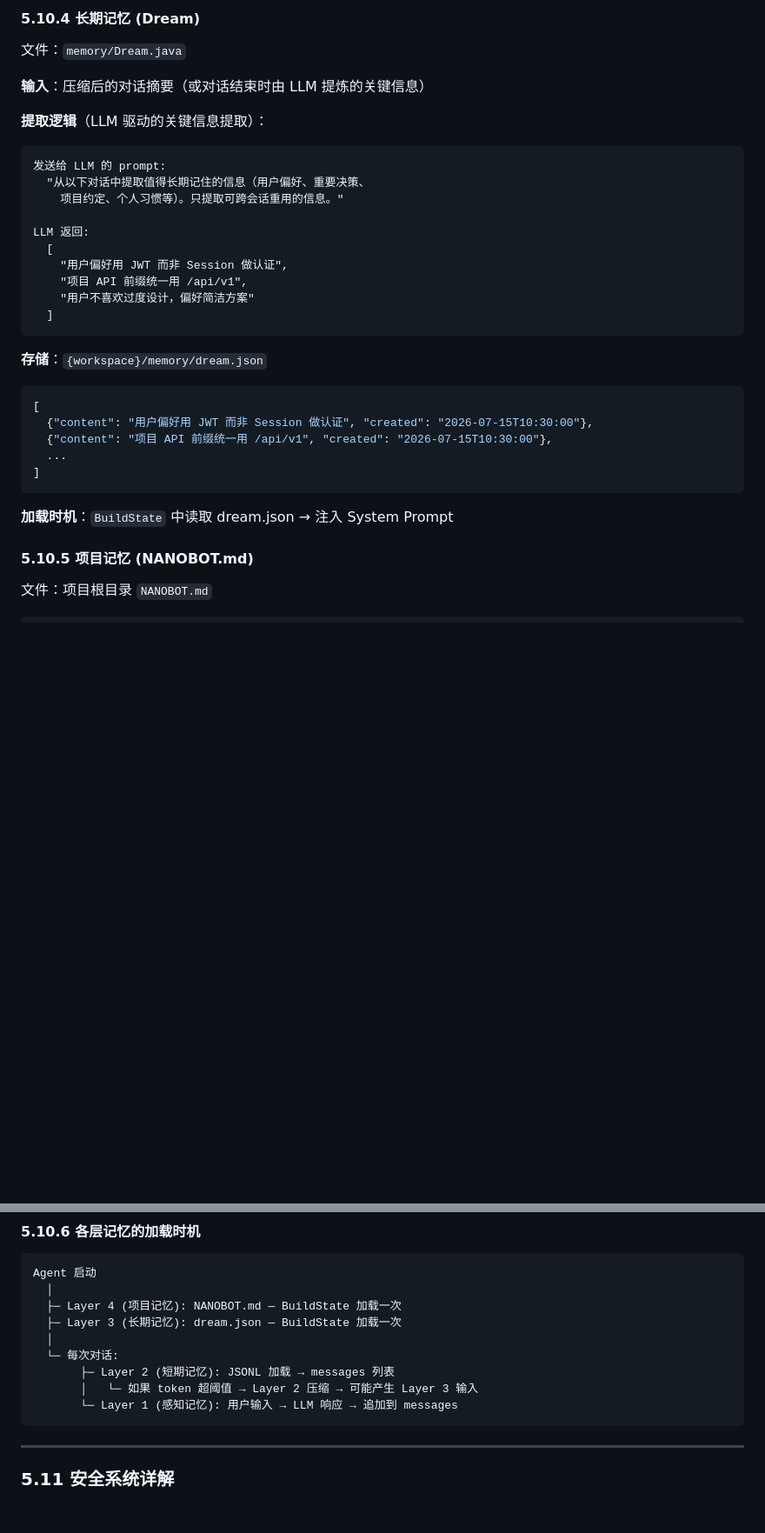
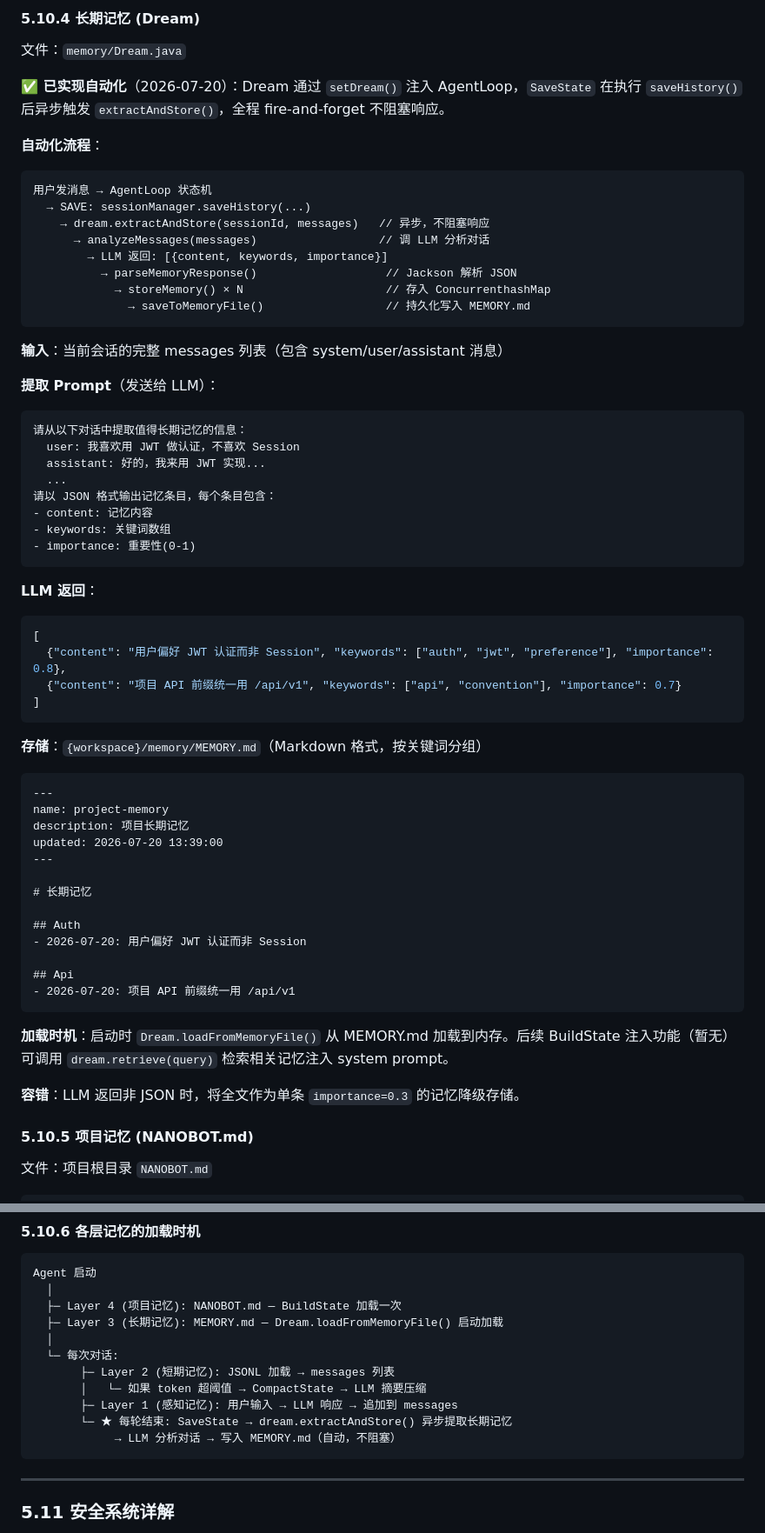
Before and after one commit to ztkyaojiayou/mynanobot-java, a Markdown page: ARCHITECTURE_AND_LEARNING_ROADMAP.md, 2 parts joined by grey strips. Shown at 87% size. Drawn GitHub-style; blank space fills up the shorter version.

Commit message:
docs: 更新架构文档Dream章节 — 自动提取流程、MEMORY.md存储、加载时序图

````diff
--- a/ARCHITECTURE_AND_LEARNING_ROADMAP.md
+++ b/ARCHITECTURE_AND_LEARNING_ROADMAP.md
@@ -2119,34 +2119,64 @@ SessionManager (业务层)
 
 文件：`memory/Dream.java`
 
-**输入**：压缩后的对话摘要（或对话结束时由 LLM 提炼的关键信息）
-
-**提取逻辑**（LLM 驱动的关键信息提取）：
-
-```
-发送给 LLM 的 prompt:
-  "从以下对话中提取值得长期记住的信息（用户偏好、重要决策、
-    项目约定、个人习惯等）。只提取可跨会话重用的信息。"
-
-LLM 返回:
-  [
-    "用户偏好用 JWT 而非 Session 做认证",
-    "项目 API 前缀统一用 /api/v1",
-    "用户不喜欢过度设计，偏好简洁方案"
-  ]
-```
-
-**存储**：`{workspace}/memory/dream.json`
-
+**✅ 已实现自动化**（2026-07-20）：Dream 通过 `setDream()` 注入 AgentLoop，`SaveState` 在执行 `saveHistory()` 后异步触发 `extractAndStore()`，全程 fire-and-forget 不阻塞响应。
+
+**自动化流程**：
+
+```
+用户发消息 → AgentLoop 状态机
+  → SAVE: sessionManager.saveHistory(...)
+    → dream.extractAndStore(sessionId, messages)   // 异步，不阻塞响应
+      → analyzeMessages(messages)                  // 调 LLM 分析对话
+        → LLM 返回: [{content, keywords, importance}]
+          → parseMemoryResponse()                   // Jackson 解析 JSON
+            → storeMemory() × N                     // 存入 ConcurrenthashMap
+              → saveToMemoryFile()                  // 持久化写入 MEMORY.md
+```
+
+**输入**：当前会话的完整 messages 列表（包含 system/user/assistant 消息）
+
+**提取 Prompt**（发送给 LLM）：
+```
+请从以下对话中提取值得长期记忆的信息：
+  user: 我喜欢用 JWT 做认证，不喜欢 Session
+  assistant: 好的，我来用 JWT 实现...
+  ...
+请以 JSON 格式输出记忆条目，每个条目包含：
+- content: 记忆内容
+- keywords: 关键词数组
+- importance: 重要性(0-1)
+```
+
+**LLM 返回**：
 ```json
 [
-  {"content": "用户偏好用 JWT 而非 Session 做认证", "created": "2026-07-15T10:30:00"},
-  {"content": "项目 API 前缀统一用 /api/v1", "created": "2026-07-15T10:30:00"},
-  ...
+  {"content": "用户偏好 JWT 认证而非 Session", "keywords": ["auth", "jwt", "preference"], "importance": 0.8},
+  {"content": "项目 API 前缀统一用 /api/v1", "keywords": ["api", "convention"], "importance": 0.7}
 ]
 ```
 
-**加载时机**：`BuildState` 中读取 dream.json → 注入 System Prompt
+**存储**：`{workspace}/memory/MEMORY.md`（Markdown 格式，按关键词分组）
+
+```markdown
+---
+name: project-memory
+description: 项目长期记忆
+updated: 2026-07-20 13:39:00
+---
+
+# 长期记忆
+
+## Auth
+- 2026-07-20: 用户偏好 JWT 认证而非 Session
+
+## Api
+- 2026-07-20: 项目 API 前缀统一用 /api/v1
+```
+
+**加载时机**：启动时 `Dream.loadFromMemoryFile()` 从 MEMORY.md 加载到内存。后续 BuildState 注入功能（暂无）可调用 `dream.retrieve(query)` 检索相关记忆注入 system prompt。
+
+**容错**：LLM 返回非 JSON 时，将全文作为单条 `importance=0.3` 的记忆降级存储。
 
 #### 5.10.5 项目记忆 (NANOBOT.md)
 
@@ -2176,12 +2206,14 @@ mvn test
 Agent 启动
   │
   ├─ Layer 4 (项目记忆): NANOBOT.md — BuildState 加载一次
-  ├─ Layer 3 (长期记忆): dream.json — BuildState 加载一次
+  ├─ Layer 3 (长期记忆): MEMORY.md — Dream.loadFromMemoryFile() 启动加载
   │
   └─ 每次对话:
        ├─ Layer 2 (短期记忆): JSONL 加载 → messages 列表
-       │   └─ 如果 token 超阈值 → Layer 2 压缩 → 可能产生 Layer 3 输入
-       └─ Layer 1 (感知记忆): 用户输入 → LLM 响应 → 追加到 messages
+       │   └─ 如果 token 超阈值 → CompactState → LLM 摘要压缩
+       ├─ Layer 1 (感知记忆): 用户输入 → LLM 响应 → 追加到 messages
+       └─ ★ 每轮结束: SaveState → dream.extractAndStore() 异步提取长期记忆
+            → LLM 分析对话 → 写入 MEMORY.md（自动，不阻塞）
 ```
 
 ---
````
Also changed, not shown: other parts of ARCHITECTURE_AND_LEARNING_ROADMAP.md (+2 -2 lines).
